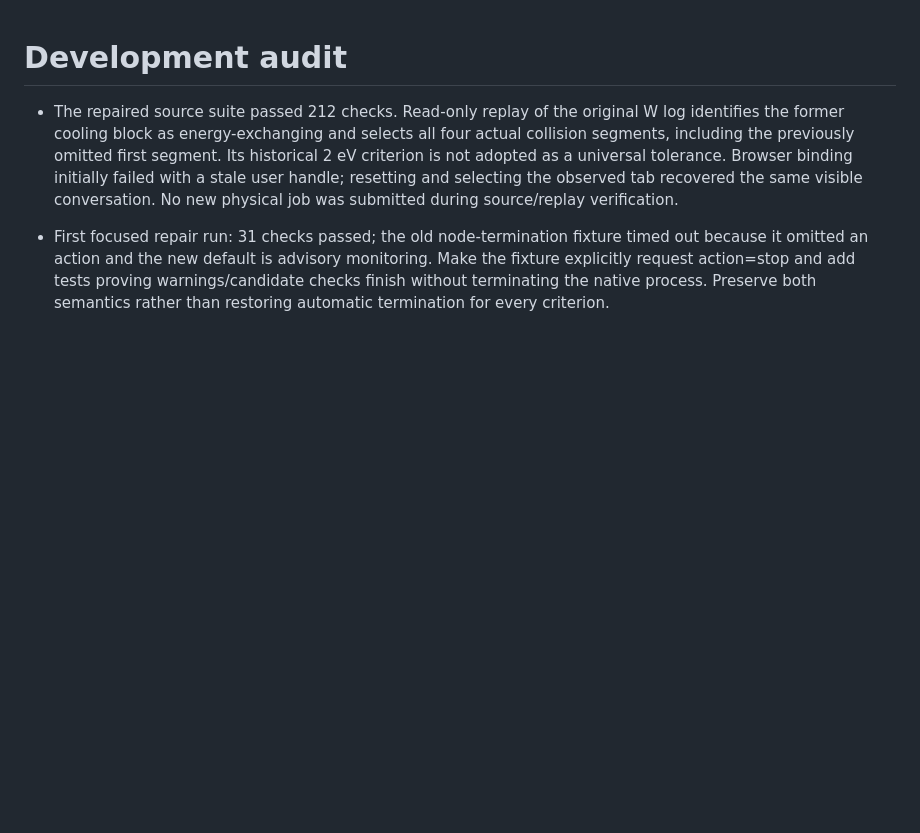
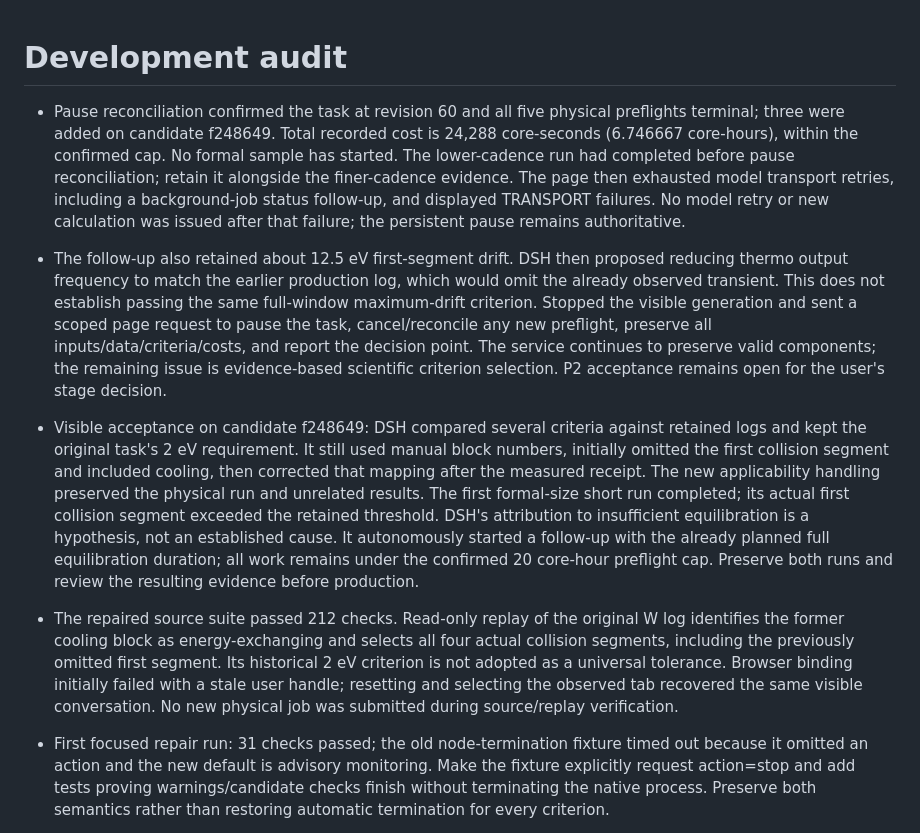
Before and after one commit to XPYY233/auto-lammps-mcp, a Markdown page: docs/AUDIT.md, the part around the change. GitHub-like rendering; blank space fills up the shorter version.

Commit message:
Record visible P2 scoped reuse and criterion-selection blocker

```diff
--- a/docs/AUDIT.md
+++ b/docs/AUDIT.md
@@ -1,4 +1,10 @@
 # Development audit
+
+- Pause reconciliation confirmed the task at revision 60 and all five physical preflights terminal; three were added on candidate f248649. Total recorded cost is 24,288 core-seconds (6.746667 core-hours), within the confirmed cap. No formal sample has started. The lower-cadence run had completed before pause reconciliation; retain it alongside the finer-cadence evidence. The page then exhausted model transport retries, including a background-job status follow-up, and displayed TRANSPORT failures. No model retry or new calculation was issued after that failure; the persistent pause remains authoritative.
+
+- The follow-up also retained about 12.5 eV first-segment drift. DSH then proposed reducing thermo output frequency to match the earlier production log, which would omit the already observed transient. This does not establish passing the same full-window maximum-drift criterion. Stopped the visible generation and sent a scoped page request to pause the task, cancel/reconcile any new preflight, preserve all inputs/data/criteria/costs, and report the decision point. The service continues to preserve valid components; the remaining issue is evidence-based scientific criterion selection. P2 acceptance remains open for the user's stage decision.
+
+- Visible acceptance on candidate f248649: DSH compared several criteria against retained logs and kept the original task's 2 eV requirement. It still used manual block numbers, initially omitted the first collision segment and included cooling, then corrected that mapping after the measured receipt. The new applicability handling preserved the physical run and unrelated results. The first formal-size short run completed; its actual first collision segment exceeded the retained threshold. DSH's attribution to insufficient equilibration is a hypothesis, not an established cause. It autonomously started a follow-up with the already planned full equilibration duration; all work remains under the confirmed 20 core-hour preflight cap. Preserve both runs and review the resulting evidence before production.
 
 - The repaired source suite passed 212 checks. Read-only replay of the original W log identifies the former cooling block as energy-exchanging and selects all four actual collision segments, including the previously omitted first segment. Its historical 2 eV criterion is not adopted as a universal tolerance. Browser binding initially failed with a stale user handle; resetting and selecting the observed tab recovered the same visible conversation. No new physical job was submitted during source/replay verification.
 
```
Also changed, not shown: docs/P2_ACCEPTANCE.md (+7 -1 lines), docs/PROGRESS.md (+5 -1 lines).
